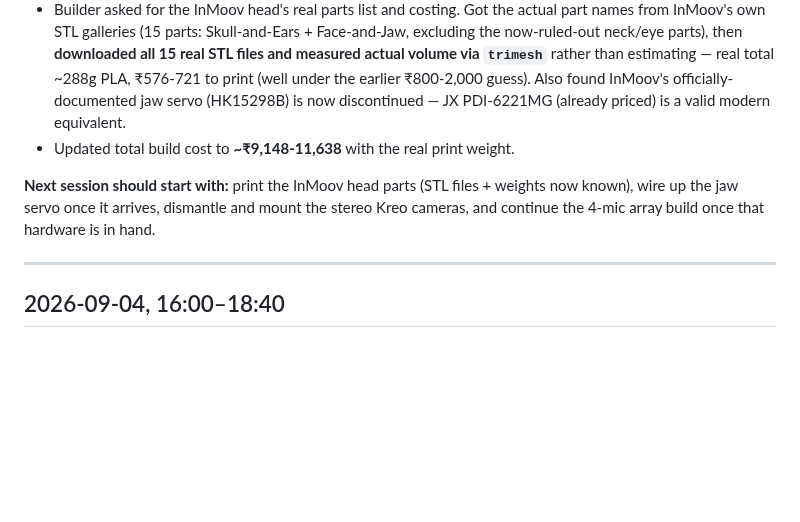
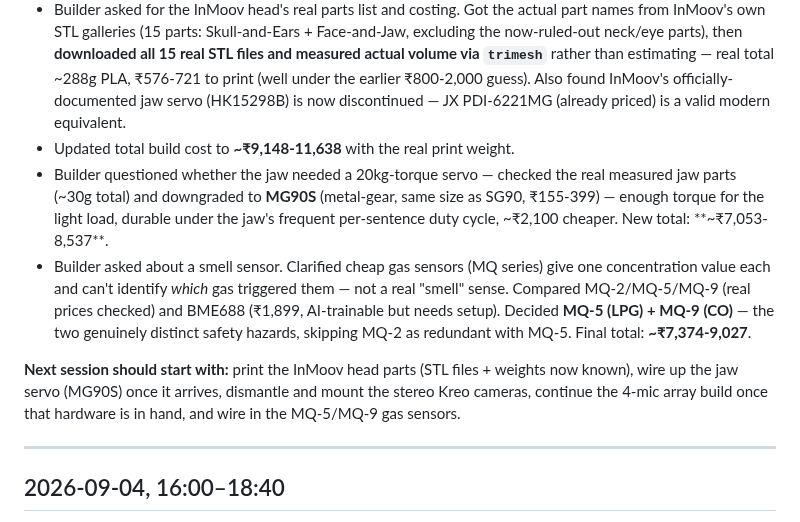
Before and after one commit to TuRaing/TURION_ROBO, a Markdown page: Doc/session_log.md, the part around the change. Drawn GitHub-style; blank space fills up the shorter version.

```diff
--- a/Doc/session_log.md
+++ b/Doc/session_log.md
@@ -29,8 +29,10 @@ Log of every Claude Code working session on this project: date, time, what was d
 - Builder pushed back on excluding InMoov's neck-tilt and eye-mechanism servos (given the long-term full-humanoid goal) — explained why they're still correctly excluded: those exist for a torso-mounted body with independent gaze tracking, neither of which this build has (own pan-tilt turret handles head movement, eyes stay fixed), and today's small head wouldn't carry over to a real future full-body build anyway regardless.
 - Builder asked for the InMoov head's real parts list and costing. Got the actual part names from InMoov's own STL galleries (15 parts: Skull-and-Ears + Face-and-Jaw, excluding the now-ruled-out neck/eye parts), then **downloaded all 15 real STL files and measured actual volume via `trimesh`** rather than estimating — real total ~288g PLA, ₹576-721 to print (well under the earlier ₹800-2,000 guess). Also found InMoov's officially-documented jaw servo (HK15298B) is now discontinued — JX PDI-6221MG (already priced) is a valid modern equivalent.
 - Updated total build cost to **~₹9,148-11,638** with the real print weight.
+- Builder questioned whether the jaw needed a 20kg-torque servo — checked the real measured jaw parts (~30g total) and downgraded to **MG90S** (metal-gear, same size as SG90, ₹155-399) — enough torque for the light load, durable under the jaw's frequent per-sentence duty cycle, ~₹2,100 cheaper. New total: **~₹7,053-8,537**.
+- Builder asked about a smell sensor. Clarified cheap gas sensors (MQ series) give one concentration value each and can't identify *which* gas triggered them — not a real "smell" sense. Compared MQ-2/MQ-5/MQ-9 (real prices checked) and BME688 (₹1,899, AI-trainable but needs setup). Decided **MQ-5 (LPG) + MQ-9 (CO)** — the two genuinely distinct safety hazards, skipping MQ-2 as redundant with MQ-5. Final total: **~₹7,374-9,027**.
 
-**Next session should start with:** print the InMoov head parts (STL files + weights now known), wire up the jaw servo once it arrives, dismantle and mount the stereo Kreo cameras, and continue the 4-mic array build once that hardware is in hand.
+**Next session should start with:** print the InMoov head parts (STL files + weights now known), wire up the jaw servo (MG90S) once it arrives, dismantle and mount the stereo Kreo cameras, continue the 4-mic array build once that hardware is in hand, and wire in the MQ-5/MQ-9 gas sensors.
 
 ---
 
```
Also changed, not shown: Doc/project_info.md (+5 -1 lines), Doc/project_status.md (+6 -2 lines).
